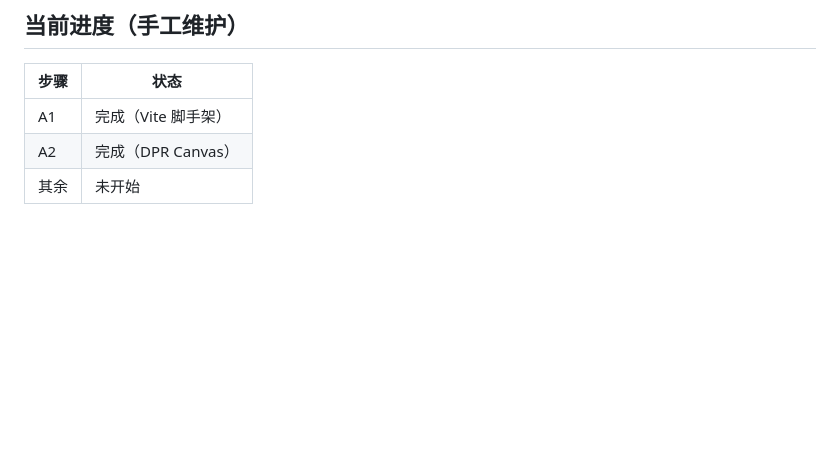
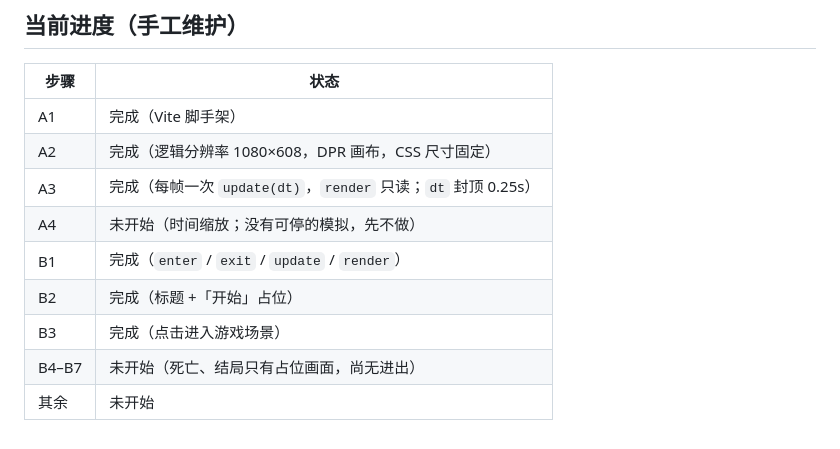
Before and after one commit to 0Ncoder0/wrong-sky, a Markdown page: docs/mvp-steps.md, the part around the change. Rendered like a GitHub page; blank space fills up the shorter version.

Commit message:
Record scene-loop progress through B3.
A4 and pause stay open until there is a simulation that can actually stop.

```diff
--- a/docs/mvp-steps.md
+++ b/docs/mvp-steps.md
@@ -242,5 +242,11 @@ B6/B7 接 K6 / J10
 | 步骤 | 状态 |
 |------|------|
 | A1 | 完成（Vite 脚手架） |
-| A2 | 完成（DPR Canvas） |
+| A2 | 完成（逻辑分辨率 1080×608，DPR 画布，CSS 尺寸固定） |
+| A3 | 完成（每帧一次 `update(dt)`，`render` 只读；`dt` 封顶 0.25s） |
+| A4 | 未开始（时间缩放；没有可停的模拟，先不做） |
+| B1 | 完成（`enter` / `exit` / `update` / `render`） |
+| B2 | 完成（标题 +「开始」占位） |
+| B3 | 完成（点击进入游戏场景） |
+| B4–B7 | 未开始（死亡、结局只有占位画面，尚无进出） |
 | 其余 | 未开始 |
```
